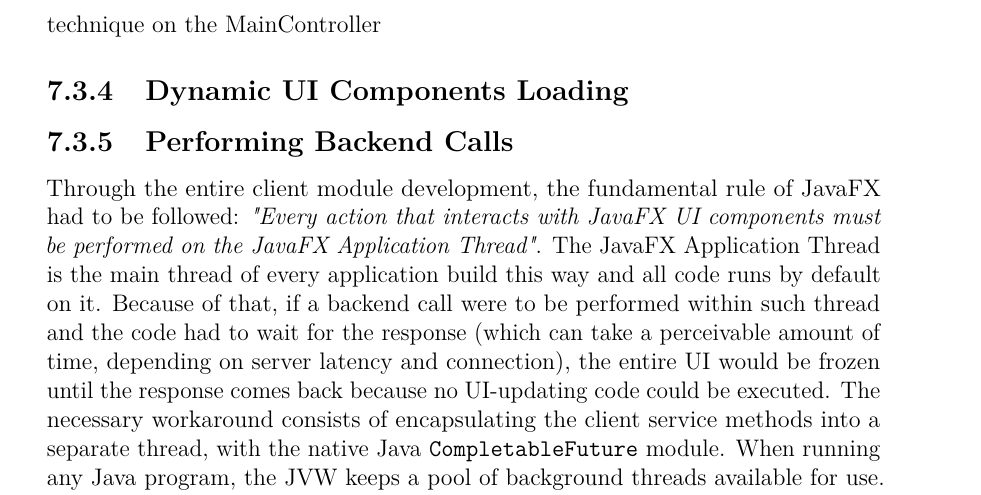
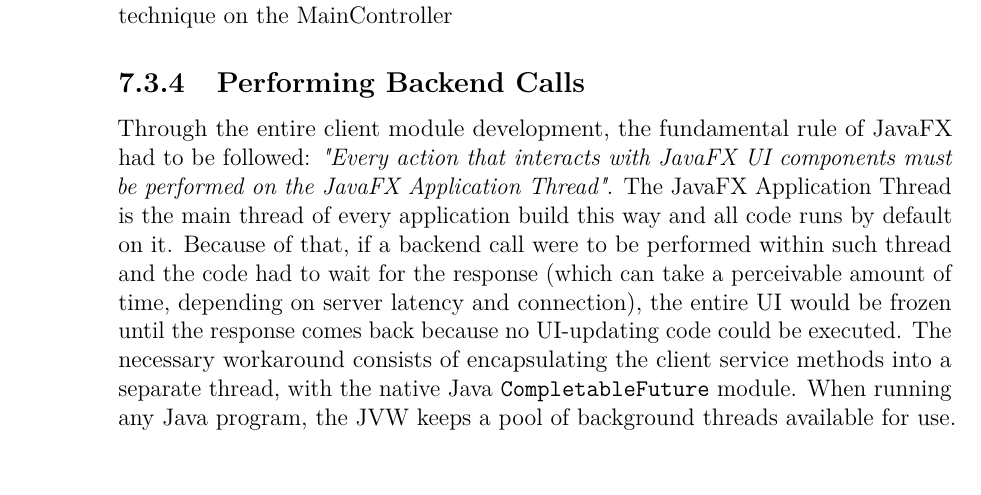
Before and after one commit to NencioniTommaso/HouseMate, a LaTeX thesis (report/main.tex, which reads report/chapters/06_frontend.tex): part of page 79 of 105 before the commit and part of page 78 of 105 after it, cut so that both start at the same text. Compiled offline with pdfLaTeX.

Commit message:
report: removed an obsolete subsection title and clearpage

```diff
--- a/report/chapters/06_frontend.tex
+++ b/report/chapters/06_frontend.tex
@@ -208,7 +207,6 @@ public class HouseMateApplication extends Application {
 
 This method is also the only place in the applications which instantiates the AppServices, HttpClient, ObjectMapper and SessionManager dependencies and injects them down the Controller hierarchy by applying the controller factory technique on the MainController
 
-\subsection{Dynamic UI Components Loading}
 
 \subsection{Performing Backend Calls}
 
```
Also changed, not shown: report/main.pdf, report/chapters/06_frontend.tex (1 more changed lines).
